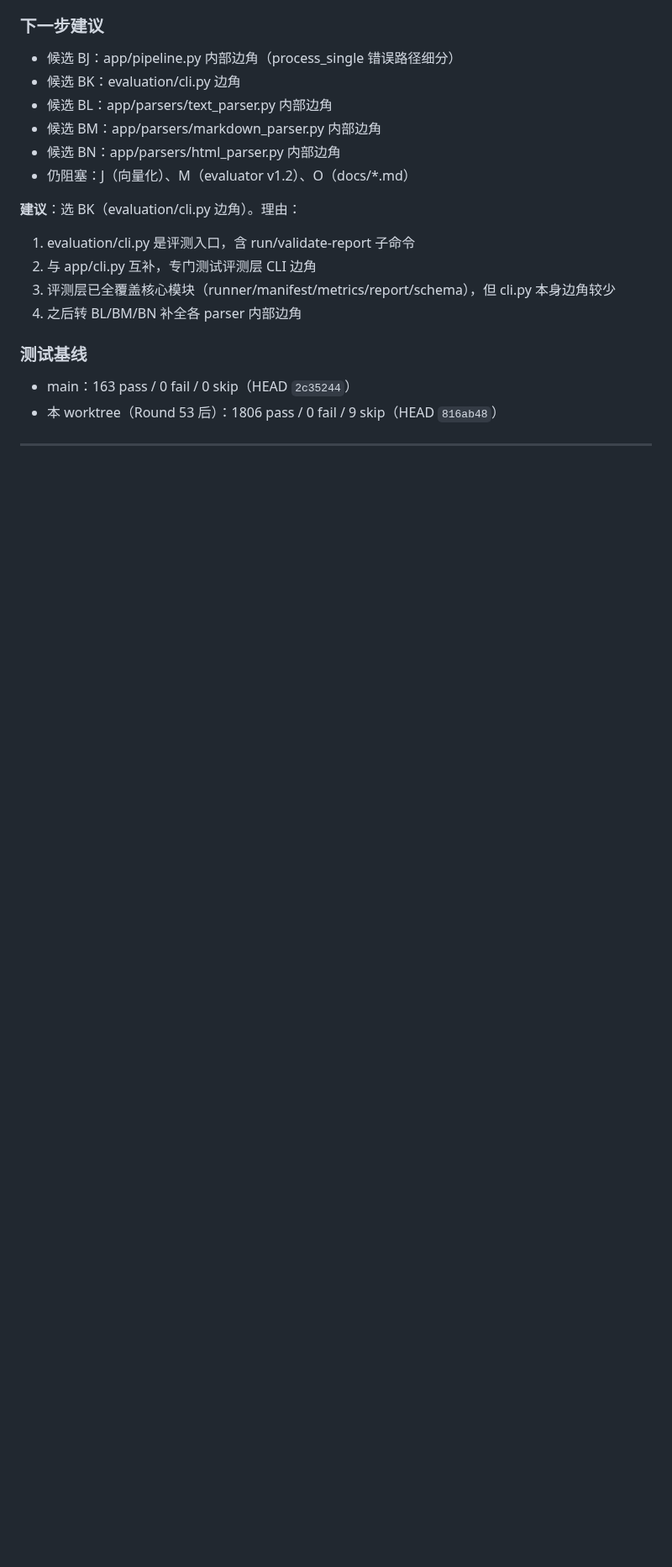
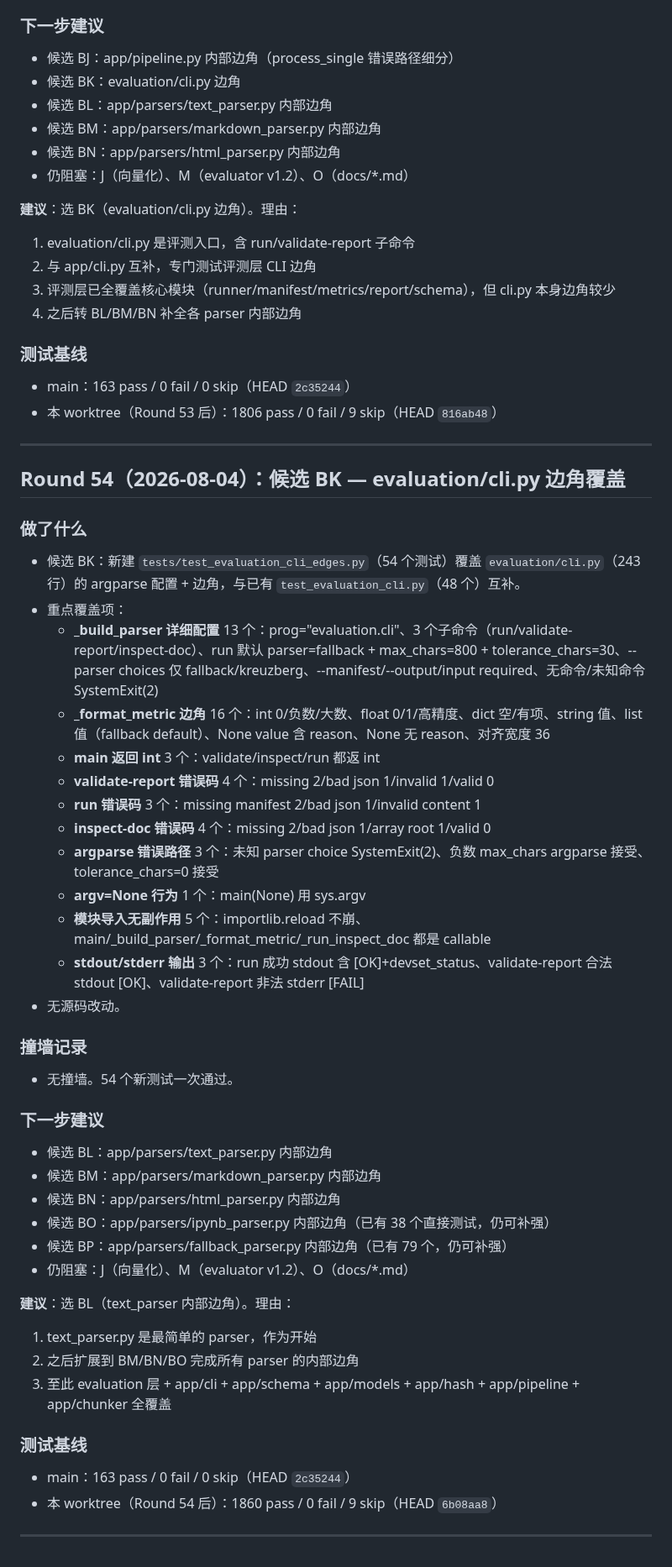
Before and after one commit to zzh18012/dachaung, a Markdown page: STATE.md, the part around the change. Shown at 84% size. Drawn GitHub-style; blank space fills up the shorter version.

Commit message:
state(autonomous): Round 54 — evaluation/cli.py 边角覆盖 (1860 pass)

```diff
--- a/STATE.md
+++ b/STATE.md
@@ -2550,3 +2550,42 @@
 - 本 worktree（Round 53 后）：1806 pass / 0 fail / 9 skip（HEAD `816ab48`）
 
 ---
+
+## Round 54（2026-08-04）：候选 BK — evaluation/cli.py 边角覆盖
+
+### 做了什么
+- 候选 BK：新建 `tests/test_evaluation_cli_edges.py`（54 个测试）覆盖 `evaluation/cli.py`（243 行）的 argparse 配置 + 边角，与已有 `test_evaluation_cli.py`（48 个）互补。
+- 重点覆盖项：
+  - **_build_parser 详细配置** 13 个：prog="evaluation.cli"、3 个子命令（run/validate-report/inspect-doc）、run 默认 parser=fallback + max_chars=800 + tolerance_chars=30、--parser choices 仅 fallback/kreuzberg、--manifest/--output/input required、无命令/未知命令 SystemExit(2)
+  - **_format_metric 边角** 16 个：int 0/负数/大数、float 0/1/高精度、dict 空/有项、string 值、list 值（fallback default）、None value 含 reason、None 无 reason、对齐宽度 36
+  - **main 返回 int** 3 个：validate/inspect/run 都返 int
+  - **validate-report 错误码** 4 个：missing 2/bad json 1/invalid 1/valid 0
+  - **run 错误码** 3 个：missing manifest 2/bad json 1/invalid content 1
+  - **inspect-doc 错误码** 4 个：missing 2/bad json 1/array root 1/valid 0
+  - **argparse 错误路径** 3 个：未知 parser choice SystemExit(2)、负数 max_chars argparse 接受、tolerance_chars=0 接受
+  - **argv=None 行为** 1 个：main(None) 用 sys.argv
+  - **模块导入无副作用** 5 个：importlib.reload 不崩、main/_build_parser/_format_metric/_run_inspect_doc 都是 callable
+  - **stdout/stderr 输出** 3 个：run 成功 stdout 含 [OK]+devset_status、validate-report 合法 stdout [OK]、validate-report 非法 stderr [FAIL]
+- 无源码改动。
+
+### 撞墙记录
+- 无撞墙。54 个新测试一次通过。
+
+### 下一步建议
+- 候选 BL：app/parsers/text_parser.py 内部边角
+- 候选 BM：app/parsers/markdown_parser.py 内部边角
+- 候选 BN：app/parsers/html_parser.py 内部边角
+- 候选 BO：app/parsers/ipynb_parser.py 内部边角（已有 38 个直接测试，仍可补强）
+- 候选 BP：app/parsers/fallback_parser.py 内部边角（已有 79 个，仍可补强）
+- 仍阻塞：J（向量化）、M（evaluator v1.2）、O（docs/*.md）
+
+**建议**：选 BL（text_parser 内部边角）。理由：
+1. text_parser.py 是最简单的 parser，作为开始
+2. 之后扩展到 BM/BN/BO 完成所有 parser 的内部边角
+3. 至此 evaluation 层 + app/cli + app/schema + app/models + app/hash + app/pipeline + app/chunker 全覆盖
+
+### 测试基线
+- main：163 pass / 0 fail / 0 skip（HEAD `2c35244`）
+- 本 worktree（Round 54 后）：1860 pass / 0 fail / 9 skip（HEAD `6b08aa8`）
+
+---
```
